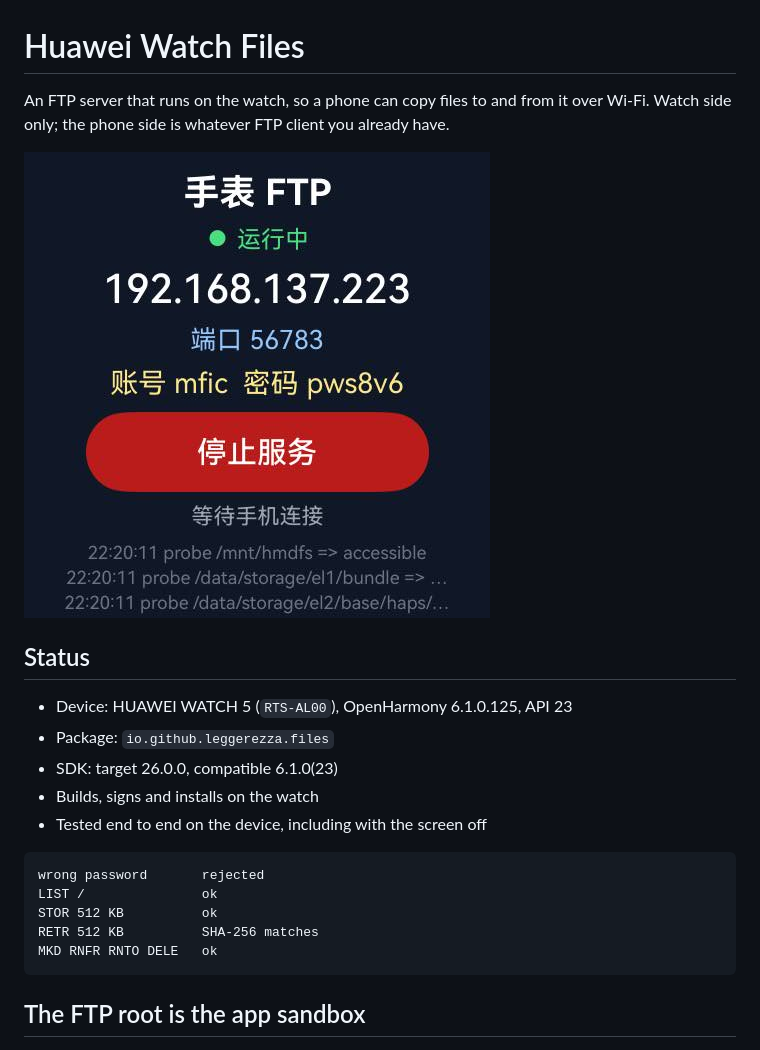
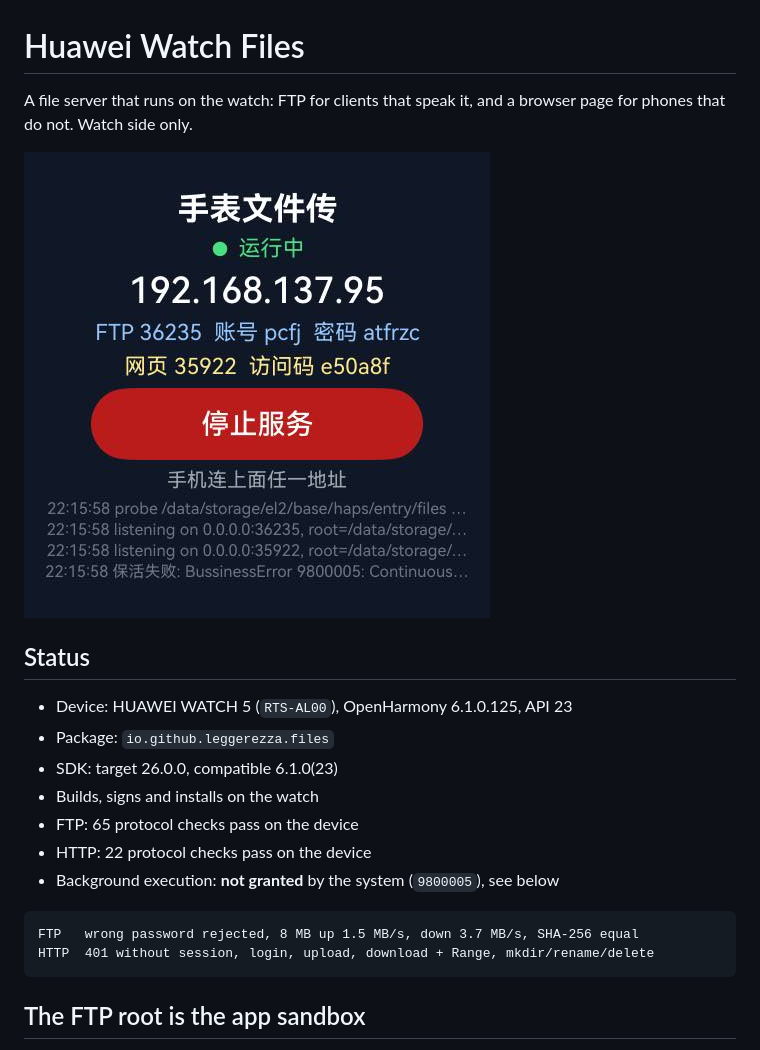
Before and after one commit to Leggerezza/Huawei-Watch-Files, a Markdown page: README.md, the part around one of its changes. Rendered like a GitHub page; pictures changed too: docs/watch-ui-v2.jpeg (added).

````diff
--- a/README.md
+++ b/README.md
@@ -1,8 +1,8 @@
 # Huawei Watch Files
 
-An FTP server that runs on the watch, so a phone can copy files to and from it over Wi-Fi. Watch side only; the phone side is whatever FTP client you already have.
+A file server that runs on the watch: FTP for clients that speak it, and a browser page for phones that do not. Watch side only.
 
-![Watch UI](docs/watch-ui-v1.jpeg)
+![Watch UI](docs/watch-ui-v2.jpeg)
 
 ## Status
 
@@ -10,14 +10,13 @@ An FTP server that runs on the watch, so a phone can copy files to and from it o
 - Package: `io.github.leggerezza.files`
 - SDK: target 26.0.0, compatible 6.1.0(23)
 - Builds, signs and installs on the watch
-- Tested end to end on the device, including with the screen off
+- FTP: 65 protocol checks pass on the device
+- HTTP: 22 protocol checks pass on the device
+- Background execution: **not granted** by the system (`9800005`), see below
 
 ```
-wrong password       rejected
-LIST /               ok
-STOR 512 KB          ok
-RETR 512 KB          SHA-256 matches
-MKD RNFR RNTO DELE   ok
+FTP   wrong password rejected, 8 MB up 1.5 MB/s, down 3.7 MB/s, SHA-256 equal
+HTTP  401 without session, login, upload, download + Range, mkdir/rename/delete
 ```
 
 ## The FTP root is the app sandbox
````
Also changed, not shown: other parts of README.md (+50 -20 lines), docs/architecture.md (added, +48 -0 lines), docs/audit-phase0.md (added, +104 -0 lines), docs/development-roadmap.md (added, +53 -0 lines), docs/http-server-design.md (added, +83 -0 lines), docs/regression-test-report.md (added, +85 -0 lines), docs/security-assessment.md (added, +58 -0 lines), 6 other files.
